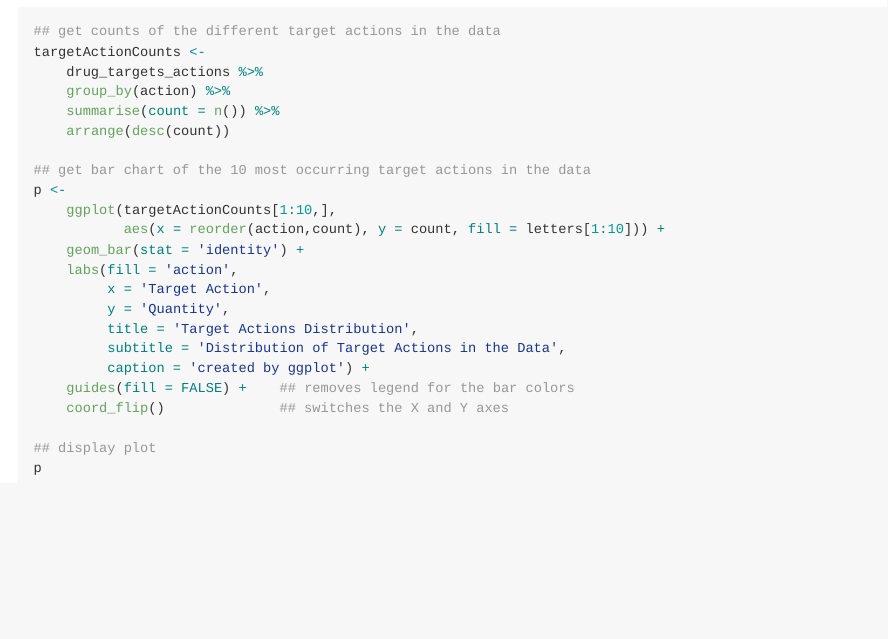
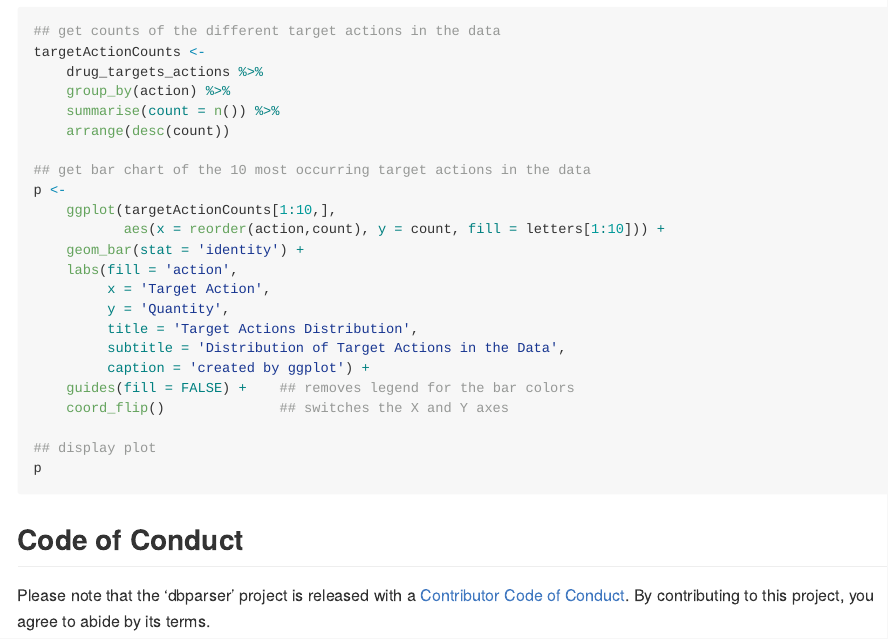
Before and after one commit to ropensci/dbparser, an R Markdown document (README.Rmd): the page in a window 1100 px wide, from 2160 px down. Rendered offline with R 4.5, knitr and Pandoc, with nearby package versions; the code is not run, so its results and figures are left out; badge pictures from the web are left out.

Commit message:
#70, add code of conduct to read me

````diff
--- a/README.Rmd
+++ b/README.Rmd
@@ -158,3 +158,8 @@ p <-
 ## display plot
 p
 ```
+
+## Code of Conduct
+Please note that the 'dbparser' project is released with a
+  [Contributor Code of Conduct](CODE_OF_CONDUCT.md).
+  By contributing to this project, you agree to abide by its terms.
````
